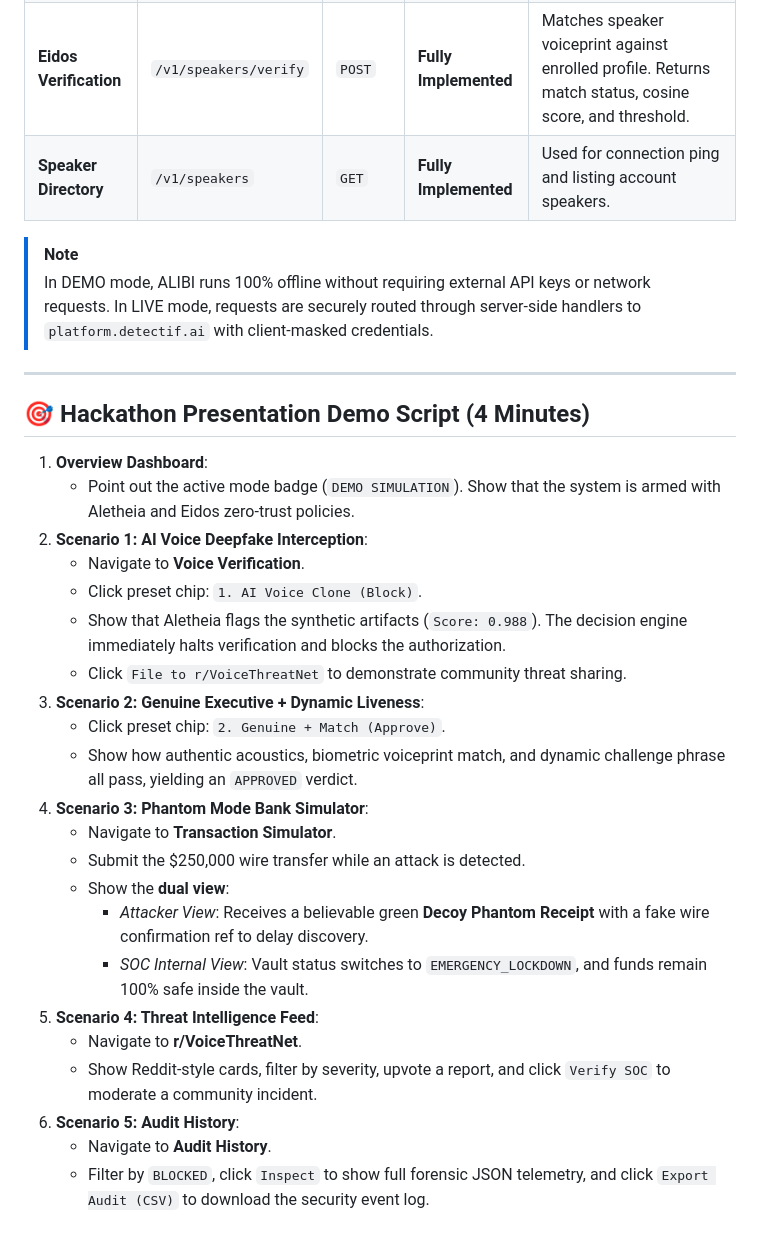
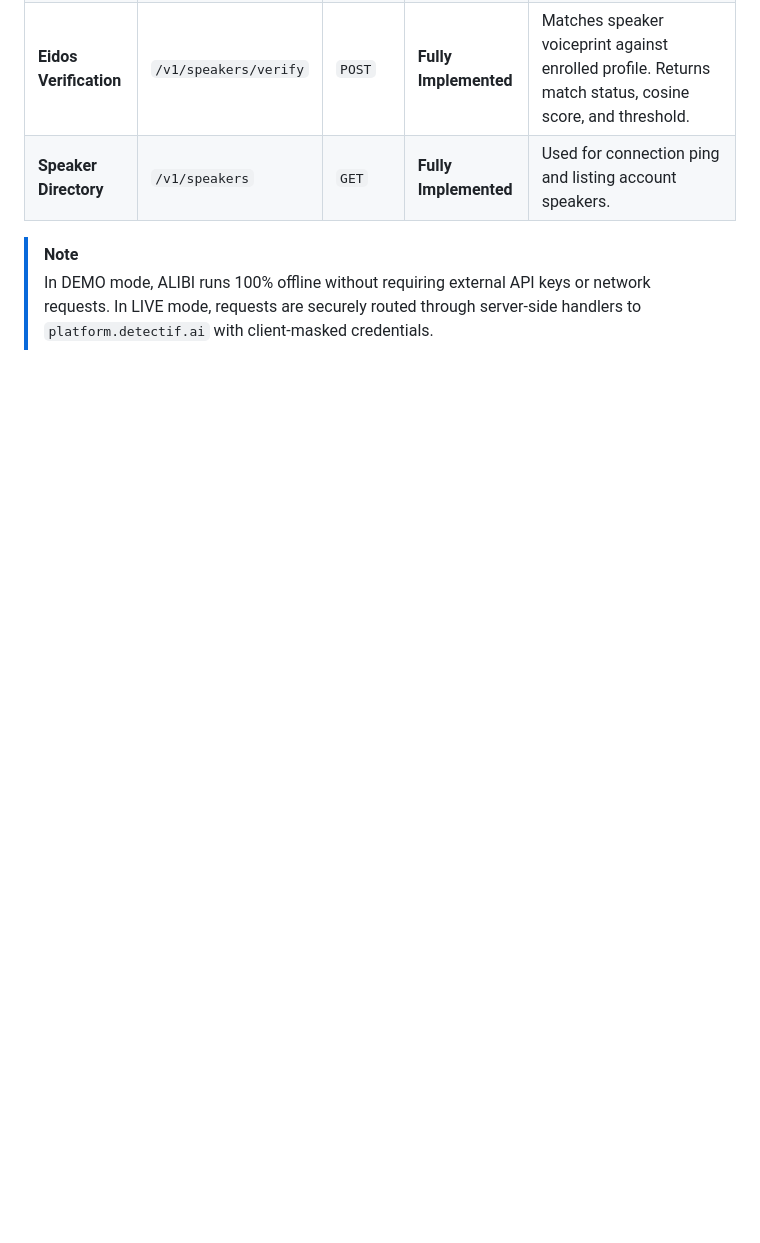
Before and after one commit to AdviLuffy/Unclone-, a Markdown page: README.md, the part around one of its changes. Rendered like a GitHub page; blank space fills up the shorter version.

```diff
--- a/README.md
+++ b/README.md
@@ -201,30 +201,3 @@ Test coverage includes:
 
 > [!NOTE]
 > In DEMO mode, ALIBI runs 100% offline without requiring external API keys or network requests. In LIVE mode, requests are securely routed through server-side handlers to `platform.detectif.ai` with client-masked credentials.
-
----
-
-## 🎯 Hackathon Presentation Demo Script (4 Minutes)
-
-1. **Overview Dashboard**:
-   - Point out the active mode badge (`DEMO SIMULATION`). Show that the system is armed with Aletheia and Eidos zero-trust policies.
-2. **Scenario 1: AI Voice Deepfake Interception**:
-   - Navigate to **Voice Verification**.
-   - Click preset chip: `1. AI Voice Clone (Block)`.
-   - Show that Aletheia flags the synthetic artifacts (`Score: 0.988`). The decision engine immediately halts verification and blocks the authorization.
-   - Click `File to r/VoiceThreatNet` to demonstrate community threat sharing.
-3. **Scenario 2: Genuine Executive + Dynamic Liveness**:
-   - Click preset chip: `2. Genuine + Match (Approve)`.
-   - Show how authentic acoustics, biometric voiceprint match, and dynamic challenge phrase all pass, yielding an `APPROVED` verdict.
-4. **Scenario 3: Phantom Mode Bank Simulator**:
-   - Navigate to **Transaction Simulator**.
-   - Submit the $250,000 wire transfer while an attack is detected.
-   - Show the **dual view**:
-     - *Attacker View*: Receives a believable green **Decoy Phantom Receipt** with a fake wire confirmation ref to delay discovery.
-     - *SOC Internal View*: Vault status switches to `EMERGENCY_LOCKDOWN`, and funds remain 100% safe inside the vault.
-5. **Scenario 4: Threat Intelligence Feed**:
-   - Navigate to **r/VoiceThreatNet**.
-   - Show Reddit-style cards, filter by severity, upvote a report, and click `Verify SOC` to moderate a community incident.
-6. **Scenario 5: Audit History**:
-   - Navigate to **Audit History**.
-   - Filter by `BLOCKED`, click `Inspect` to show full forensic JSON telemetry, and click `Export Audit (CSV)` to download the security event log.
```
Also changed, not shown: other parts of README.md (+4 -4 lines).
